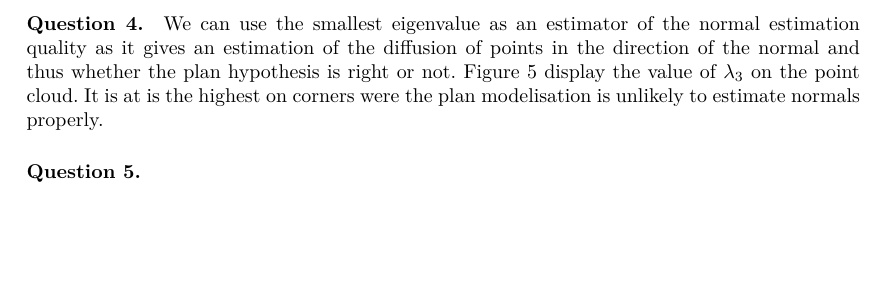
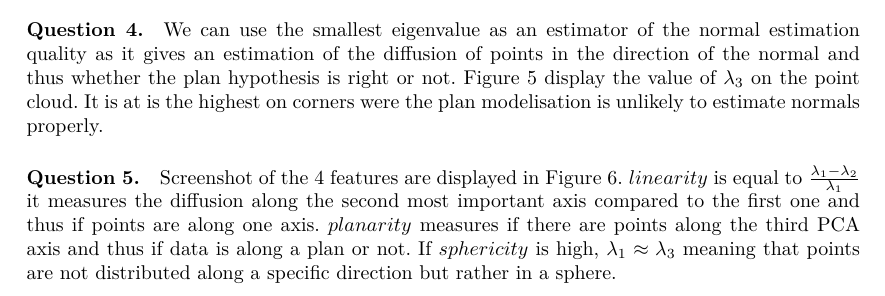
Before and after one commit to Xyouz/mva-npm3d, a LaTeX document (tp3/report/TP3_DUFRAISSE_Marius.tex): part of page 2 of 3, cut so that both start at the same text, the shorter picture padded with empty space. Compiled offline with pdfLaTeX.

Commit message:
Q5 done.

```diff
--- a/tp3/report/TP3_DUFRAISSE_Marius.tex
+++ b/tp3/report/TP3_DUFRAISSE_Marius.tex
@@ -71,7 +71,7 @@ When the radius is too small, noise in the data results in noise in the normal (
 
 
 \paragraph{Question 5.}
-
+Screenshot of the 4 features are displayed in Figure \ref{fig:q5}. $linearity$ is equal to $\frac{\lambda_1-\lambda_2}{\lambda_1}$ it measures the diffusion along the second most important axis compared to the first one and thus if points are along one axis. $planarity$ measures if there are points along the third PCA axis and thus if data is along a plan or not. If $sphericity$ is high, $\lambda_1\approx\lambda_3$ meaning that points are not distributed along a specific direction but rather in a sphere.
 \begin{figure}[h]
 	\centering
 	\begin{minipage}{0.49\linewidth}
```
Also changed, not shown: tp3/report/TP3_DUFRAISSE_Marius.pdf.
